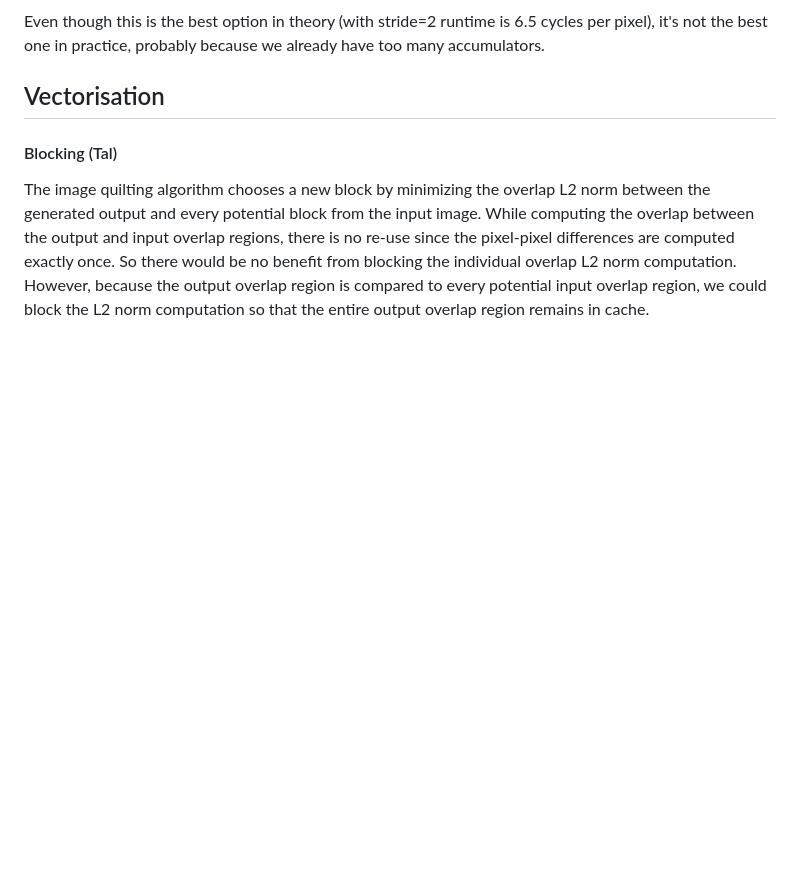
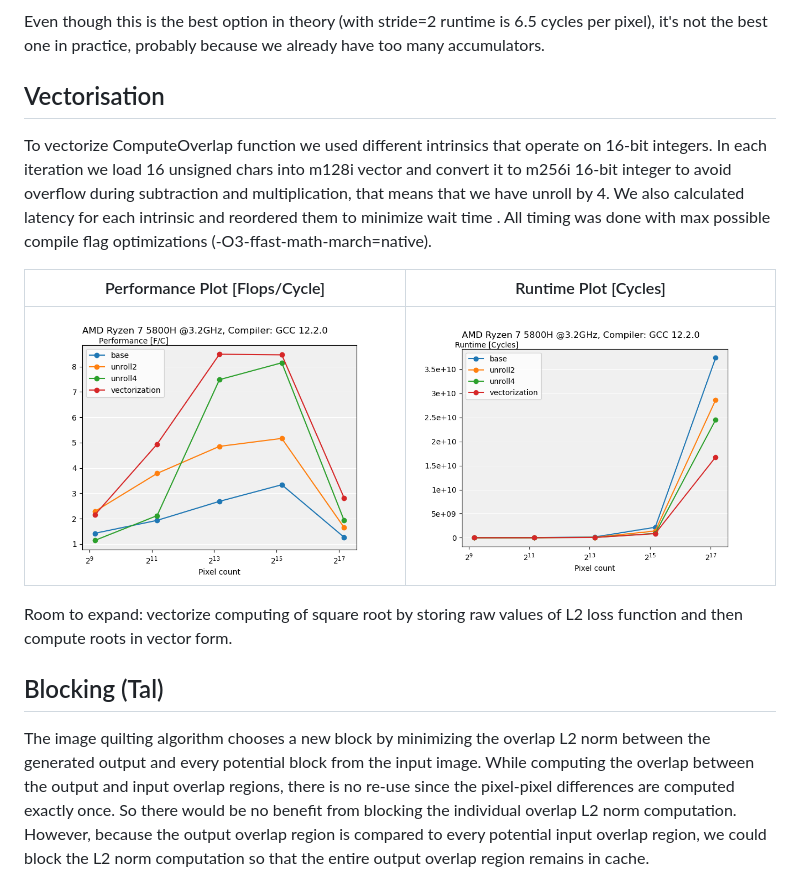
Before and after one commit to IvanSobko/image-quilting-optimization, a Markdown page: README.md, the part around the change. Rendered like a GitHub page; pictures changed too: results/performance_plot_compOpt.png (added), results/runtime_plot_compOpt.png (added); blank space fills up the shorter version.

Commit message:
add vectorization plots to readme

```diff
--- a/README.md
+++ b/README.md
@@ -181,8 +181,19 @@ Even though this is the best option in theory (with stride=2 runtime is 6.5 cycl
 
 ## Vectorisation
 
+To vectorize ComputeOverlap function we used different intrinsics that operate on 16-bit integers. In each iteration we load 16 unsigned chars
+into m128i vector and convert it to m256i 16-bit integer to avoid overflow during subtraction and multiplication, that means that we have unroll
+by 4.  We also calculated latency for each intrinsic and reordered them to minimize wait time .
+All timing was done with max possible compile flag optimizations (-O3-ffast-math-march=native).
 
-#### Blocking (Tal)
+| Performance Plot [Flops/Cycle]                                                | Runtime Plot [Cycles]                                                        |
+|-------------------------------------------------------------------------------|------------------------------------------------------------------------------|
+| <img align="center" src="./results/performance_plot_compOpt.png" width="480"> | <img align="center" src="./results/runtime_plot_compOpt.png" width="480"> |
+
+
+Room to expand: vectorize computing of square root by storing raw values of L2 loss function and then compute roots in vector form.
+
+## Blocking (Tal)
 
 The image quilting algorithm chooses a new block by minimizing the overlap L2 norm between the generated output and every potential block from the input image. While computing the overlap between the output and input overlap regions, there is no re-use since the pixel-pixel differences are computed exactly once. So there would be no benefit from blocking the individual overlap L2 norm computation. However, because the output overlap region is compared to every potential input overlap region, we could block the L2 norm computation so that the entire output overlap region remains in cache.
 
```
Also changed, not shown: 4 other files.
